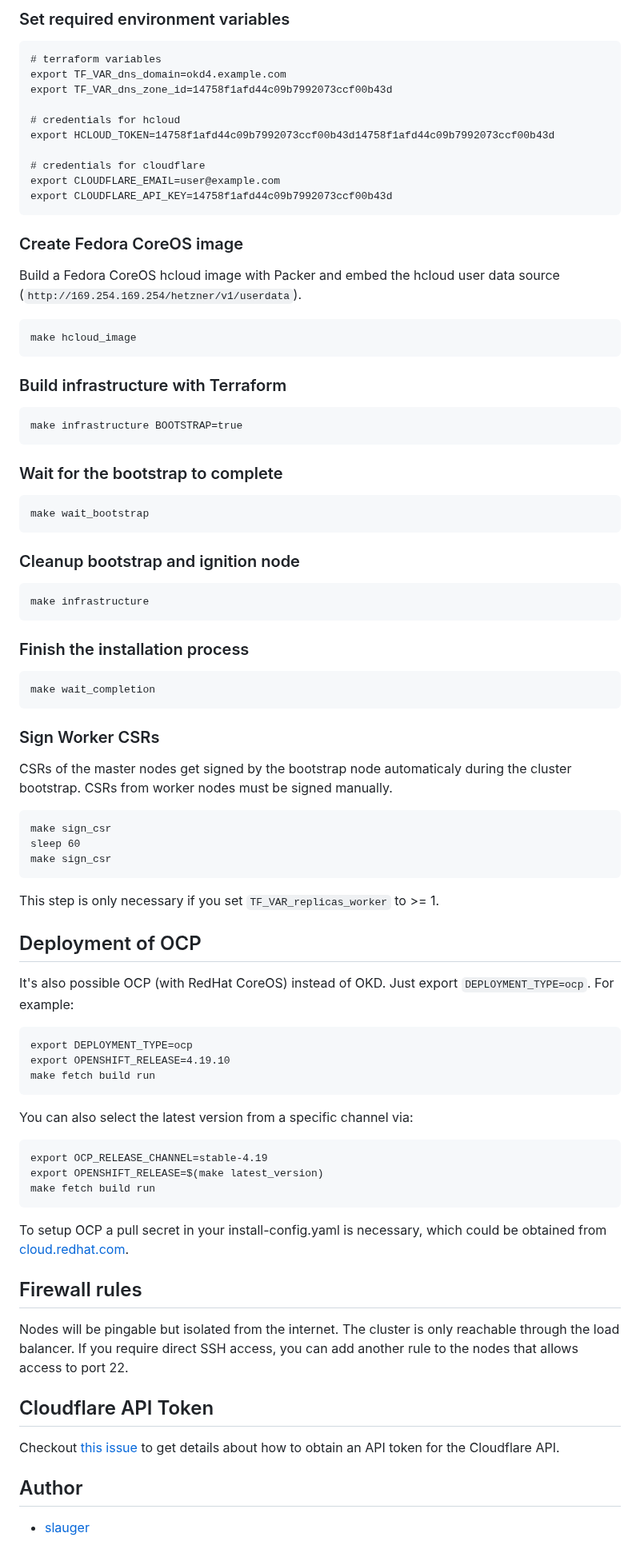
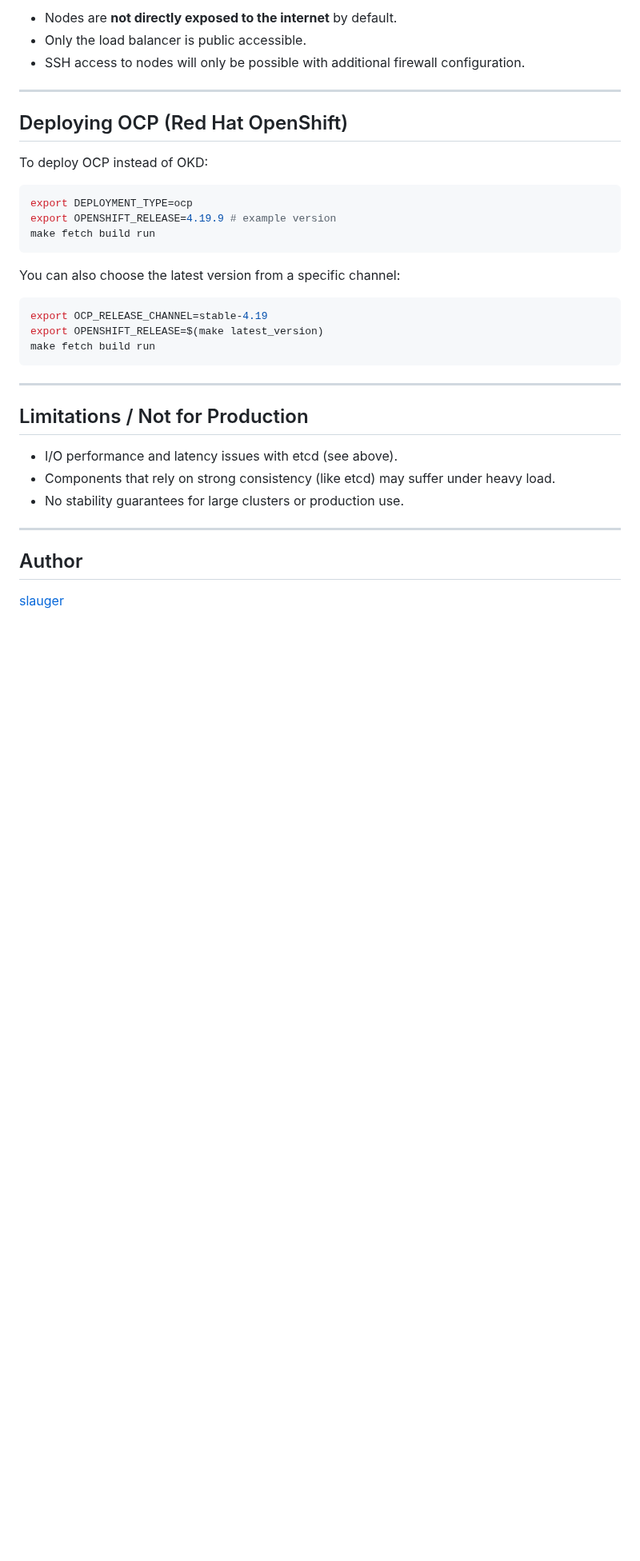
Before and after one commit to slauger/hcloud-okd4, a Markdown page: README.md, the part around one of its changes. Shown at 80% size. Drawn GitHub-style; blank space fills up the shorter version.

````diff
--- a/README.md
+++ b/README.md
@@ -104,91 +147,38 @@ make generate_ignition
 
-### Set required environment variables
+- Nodes are **not directly exposed to the internet** by default.
+- Only the load balancer is public accessible.
+- SSH access to nodes will only be possible with additional firewall configuration.
 
-```
-# terraform variables
-export TF_VAR_dns_domain=okd4.example.com
-export TF_VAR_dns_zone_id=14758f1afd44c09b7992073ccf00b43d
+---
 
-# credentials for hcloud
-export HCLOUD_TOKEN=14758f1afd44c09b7992073ccf00b43d14758f1afd44c09b7992073ccf00b43d
+## Deploying OCP (Red Hat OpenShift)
 
-# credentials for cloudflare
-export CLOUDFLARE_EMAIL=user@example.com
-export CLOUDFLARE_API_KEY=14758f1afd44c09b7992073ccf00b43d
-```
+To deploy OCP instead of OKD:
 
-### Create Fedora CoreOS image
-
-Build a Fedora CoreOS hcloud image with Packer and embed the hcloud user data source (`http://169.254.169.254/hetzner/v1/userdata`).
-
-```
-make hcloud_image
-```
-
-### Build infrastructure with Terraform
-
-```
-make infrastructure BOOTSTRAP=true
-```
-
-### Wait for the bootstrap to complete
-
-```
-make wait_bootstrap
-```
-
-### Cleanup bootstrap and ignition node
-
-```
-make infrastructure
-```
-
-### Finish the installation process
-
-```
-make wait_completion
-```
-
-### Sign Worker CSRs
-
-CSRs of the master nodes get signed by the bootstrap node automaticaly during the cluster bootstrap. CSRs from worker nodes must be signed manually.
-
-```
-make sign_csr
-sleep 60
-make sign_csr
-```
-
-This step is only necessary if you set `TF_VAR_replicas_worker` to >= 1.
-
-## Deployment of OCP
-
-It's also possible OCP (with RedHat CoreOS) instead of OKD. Just export `DEPLOYMENT_TYPE=ocp`. For example:
-
-```
+```bash
 export DEPLOYMENT_TYPE=ocp
-export OPENSHIFT_RELEASE=4.19.10
+export OPENSHIFT_RELEASE=4.19.9 # example version
 make fetch build run
 ```
 
-You can also select the latest version from a specific channel via:
+You can also choose the latest version from a specific channel:
 
-```
+```bash
 export OCP_RELEASE_CHANNEL=stable-4.19
 export OPENSHIFT_RELEASE=$(make latest_version)
 make fetch build run
 ```
 
-To setup OCP a pull secret in your install-config.yaml is necessary, which could be obtained from [cloud.redhat.com](https://cloud.redhat.com/).
+---
 
-## Firewall rules
+## Limitations / Not for Production
 
-Nodes will be pingable but isolated from the internet. The cluster is only reachable through the load balancer. If you require direct SSH access, you can add another rule to the nodes that allows access to port 22.
+- I/O performance and latency issues with etcd (see above).
+- Components that rely on strong consistency (like etcd) may suffer under heavy load.
+- No stability guarantees for large clusters or production use.
 
-## Cloudflare API Token
-
-Checkout [this issue](https://github.com/slauger/hcloud-okd4/issues/176) to get details about how to obtain an API token for the Cloudflare API.
+---
 
 ## Author
 
-- [slauger](https://github.com/slauger)
+[slauger](https://github.com/slauger)
````
Also changed, not shown: other parts of README.md (+99 -56 lines), okd4-hcloud.png (renamed from screenshot.png).
